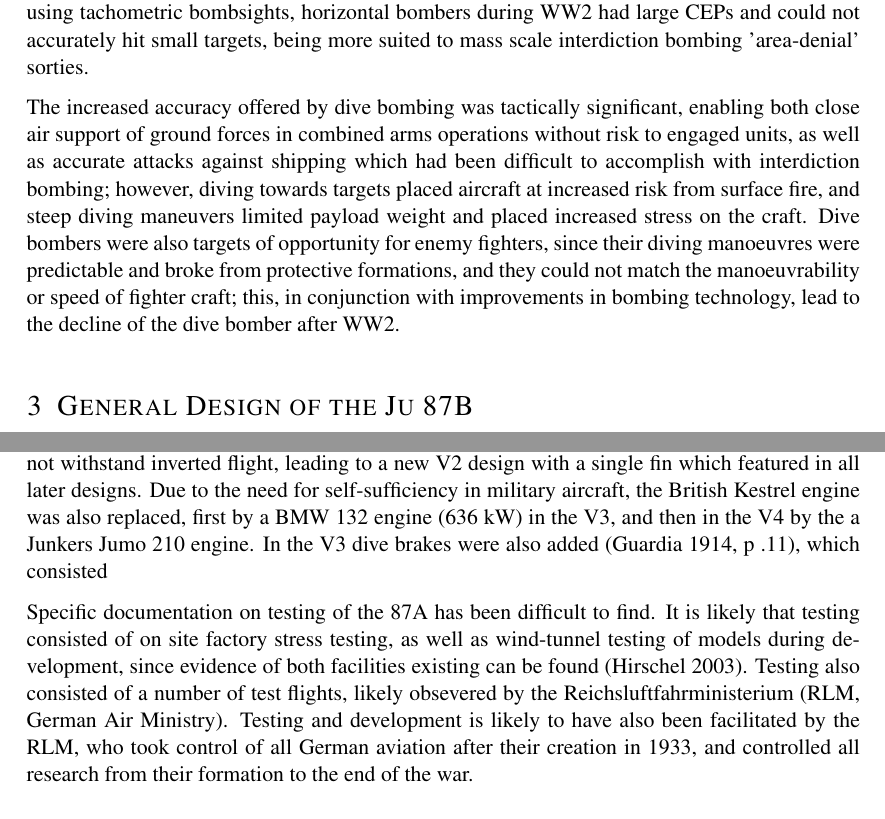
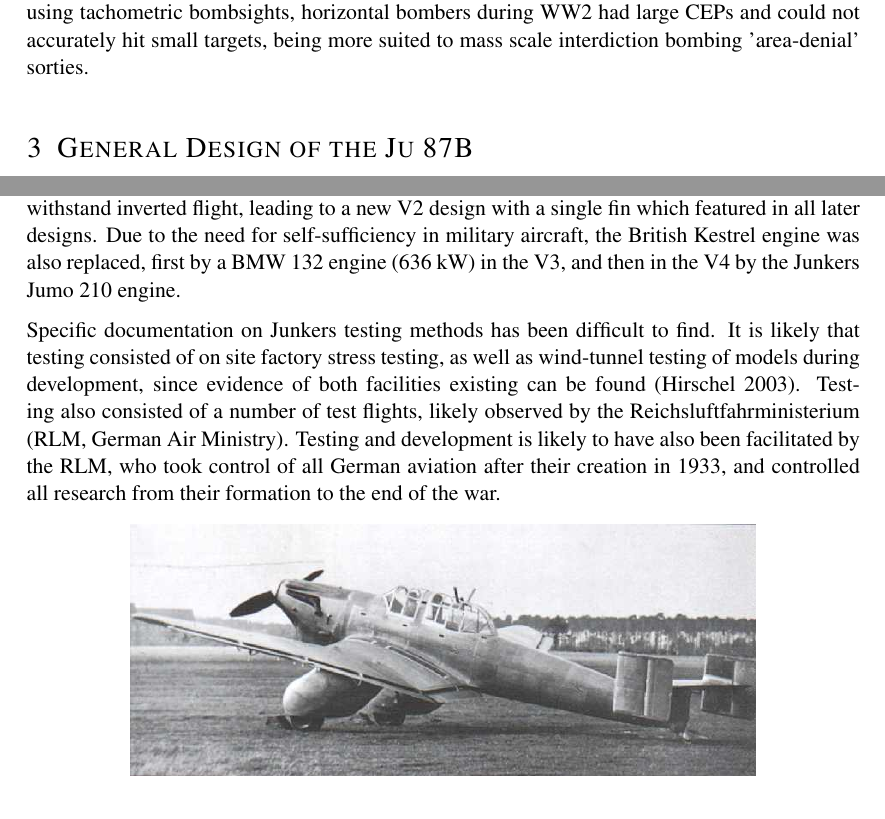
Before and after one commit to Smeb/aero_report, a LaTeX document (aero_report.tex): two parts of pages 2 and 5 of 6, joined at a grey line, cut so that both start at the same text. Compiled offline with pdfLaTeX.

Commit message:
comment out context

```diff
--- a/aero_report.tex
+++ b/aero_report.tex
@@ -99,18 +99,18 @@ calm weather, using tachometric bombsights, horizontal bombers during
 WW2 had large CEPs and could not accurately hit small targets, being
 more suited to mass scale interdiction bombing 'area-denial' sorties.
 
-The increased accuracy offered by dive bombing was tactically
-significant, enabling both close air support
-of ground forces in combined arms operations without risk to engaged
-units, as well as accurate attacks against shipping which had been
-difficult to accomplish with interdiction bombing; however, diving
-towards targets placed aircraft at increased risk from surface fire, and
-steep diving maneuvers limited payload weight and placed increased
-stress on the craft. Dive bombers were also targets of opportunity for
-enemy fighters, since their diving manoeuvres were predictable and broke from
-protective formations, and they could not match the manoeuvrability or
-speed of fighter craft; this, in conjunction with improvements in
-bombing technology, lead to the decline of the dive bomber after WW2.
+% The increased accuracy offered by dive bombing was tactically
+% significant, enabling both close air support
+% of ground forces in combined arms operations without risk to engaged
+% units, as well as accurate attacks against shipping which had been
+% difficult to accomplish with interdiction bombing; however, diving
+% towards targets placed aircraft at increased risk from surface fire, and
+% steep diving maneuvers limited payload weight and placed increased
+% stress on the craft. Dive bombers were also targets of opportunity for
+% enemy fighters, since their diving manoeuvres were predictable and broke from
+% protective formations, and they could not match the manoeuvrability or
+% speed of fighter craft; this, in conjunction with improvements in
+% bombing technology, lead to the decline of the dive bomber after WW2.
 \section{General Design of the Ju 87B}
 \subsection{Body}
 The Stuka was a twin seater monoplane, with the fuselage acting as an
@@ -280,15 +280,14 @@ when the tail could not withstand inverted flight, leading to a new V2
 design with a single fin which featured in all later designs. Due to the
 need for self-sufficiency in military aircraft, the British Kestrel
 engine was also replaced, first by a BMW 132 engine (636 kW) in the V3, and then in the
-V4 by the a Junkers Jumo 210 engine. In the V3 dive brakes were also
-added \autocite[p~.11]{guardia14}, which consisted
+V4 by the Junkers Jumo 210 engine.
 
-Specific documentation on testing of the 87A has been difficult to
+Specific documentation on Junkers testing methods has been difficult to
 find. It is likely that testing consisted of on site
 factory stress testing, as well as wind-tunnel testing of models during
 development, since evidence of both facilities existing can be found
 \autocite{hirschel03}. Testing also consisted of a number of test
-flights, likely obsevered by the Reichsluftfahrministerium (RLM, German
+flights, likely observed by the Reichsluftfahrministerium (RLM, German
 Air Ministry). Testing and development is likely to have also been
 facilitated by the RLM, who took control of all German aviation after their creation
 in 1933, and controlled all research from their formation to the end of
```
